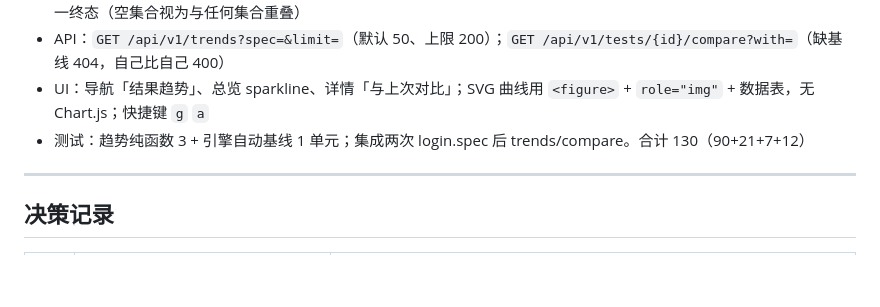
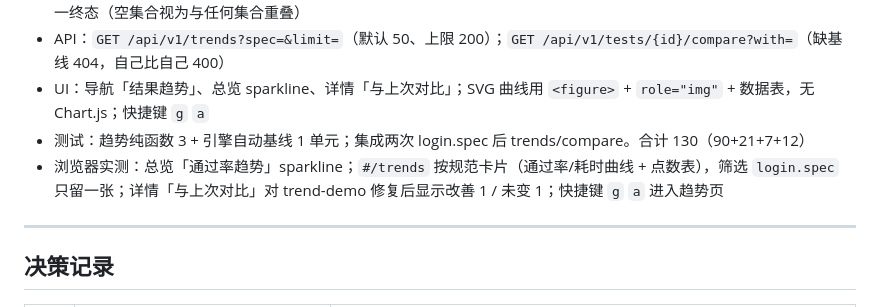
Before and after one commit to Linhanmic/testhub, a Markdown page: TODO.md, the part around the change. Drawn GitHub-style; blank space fills up the shorter version.

Commit message:
docs: record browser verification for result trends
Co-authored-by: Linhanmic <Linhanmic@users.noreply.github.com>

```diff
--- a/TODO.md
+++ b/TODO.md
@@ -216,6 +216,7 @@
 - API：`GET /api/v1/trends?spec=&limit=`（默认 50、上限 200）；`GET /api/v1/tests/{id}/compare?with=`（缺基线 404，自己比自己 400）
 - UI：导航「结果趋势」、总览 sparkline、详情「与上次对比」；SVG 曲线用 `<figure>` + `role="img"` + 数据表，无 Chart.js；快捷键 `g` `a`
 - 测试：趋势纯函数 3 + 引擎自动基线 1 单元；集成两次 login.spec 后 trends/compare。合计 130（90+21+7+12）
+- 浏览器实测：总览「通过率趋势」sparkline；`#/trends` 按规范卡片（通过率/耗时曲线 + 点数表），筛选 `login.spec` 只留一张；详情「与上次对比」对 trend-demo 修复后显示改善 1 / 未变 1；快捷键 `g` `a` 进入趋势页
 
 ---
 
```
